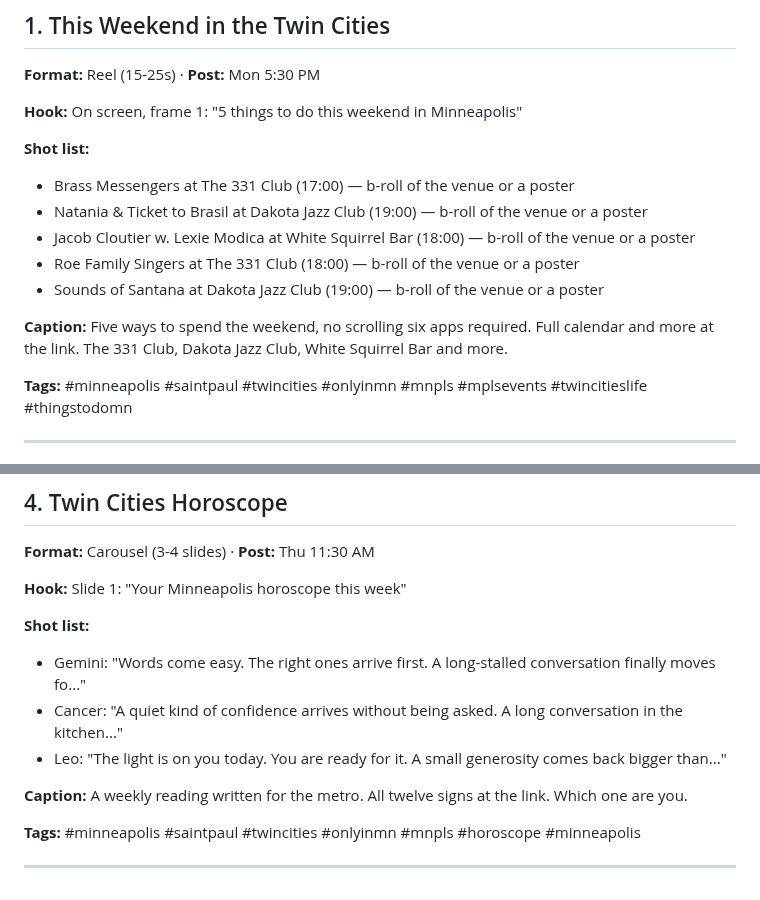
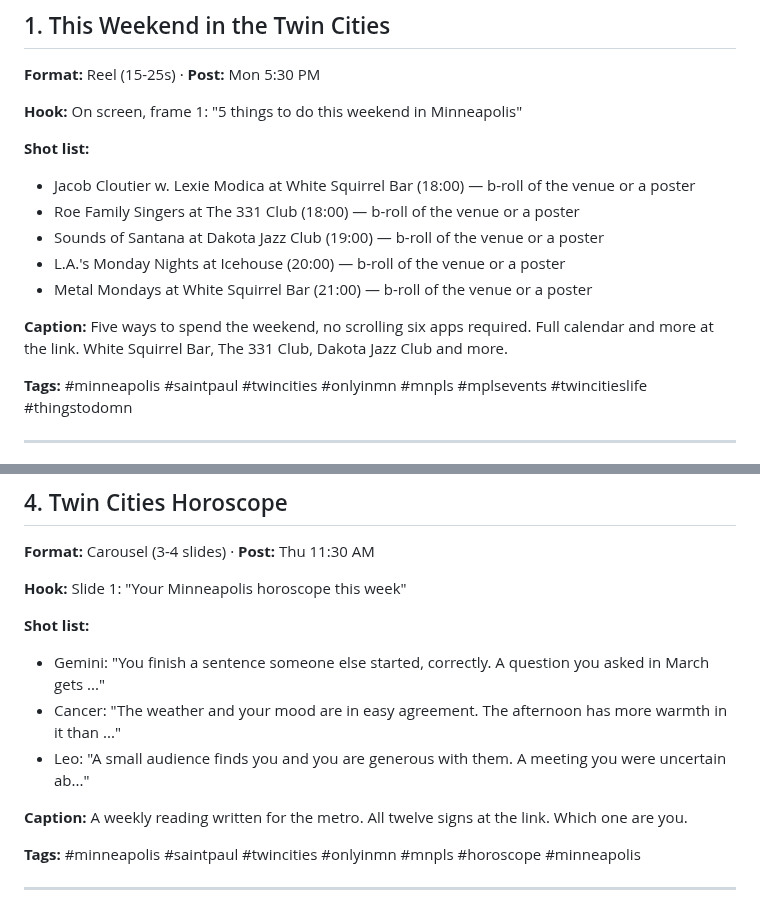
Before and after one commit to JSUNDBY/bestofmpls, a Markdown page: growth/social-pack.md, 2 parts joined by grey strips. Drawn GitHub-style.

Commit message:
Weekly social pack [skip ci]

```diff
--- a/growth/social-pack.md
+++ b/growth/social-pack.md
@@ -10,13 +10,13 @@
 **Hook:** On screen, frame 1: "5 things to do this weekend in Minneapolis"
 
 **Shot list:**
-- Brass Messengers at The 331 Club (17:00) — b-roll of the venue or a poster
-- Natania & Ticket to Brasil at Dakota Jazz Club (19:00) — b-roll of the venue or a poster
 - Jacob Cloutier w. Lexie Modica at White Squirrel Bar (18:00) — b-roll of the venue or a poster
 - Roe Family Singers at The 331 Club (18:00) — b-roll of the venue or a poster
 - Sounds of Santana at Dakota Jazz Club (19:00) — b-roll of the venue or a poster
+- L.A.'s Monday Nights at Icehouse (20:00) — b-roll of the venue or a poster
+- Metal Mondays at White Squirrel Bar (21:00) — b-roll of the venue or a poster
 
-**Caption:** Five ways to spend the weekend, no scrolling six apps required. Full calendar and more at the link. The 331 Club, Dakota Jazz Club, White Squirrel Bar and more.
+**Caption:** Five ways to spend the weekend, no scrolling six apps required. Full calendar and more at the link. White Squirrel Bar, The 331 Club, Dakota Jazz Club and more.
 
 **Tags:** #minneapolis #saintpaul #twincities #onlyinmn #mnpls #mplsevents #twincitieslife #thingstodomn
 
@@ -60,9 +60,9 @@
 **Hook:** Slide 1: "Your Minneapolis horoscope this week"
 
 **Shot list:**
-- Gemini: "Words come easy. The right ones arrive first. A long-stalled conversation finally moves fo..."
-- Cancer: "A quiet kind of confidence arrives without being asked. A long conversation in the kitchen..."
-- Leo: "The light is on you today. You are ready for it. A small generosity comes back bigger than..."
+- Gemini: "You finish a sentence someone else started, correctly. A question you asked in March gets ..."
+- Cancer: "The weather and your mood are in easy agreement. The afternoon has more warmth in it than ..."
+- Leo: "A small audience finds you and you are generous with them. A meeting you were uncertain ab..."
 
 **Caption:** A weekly reading written for the metro. All twelve signs at the link. Which one are you.
 
```
